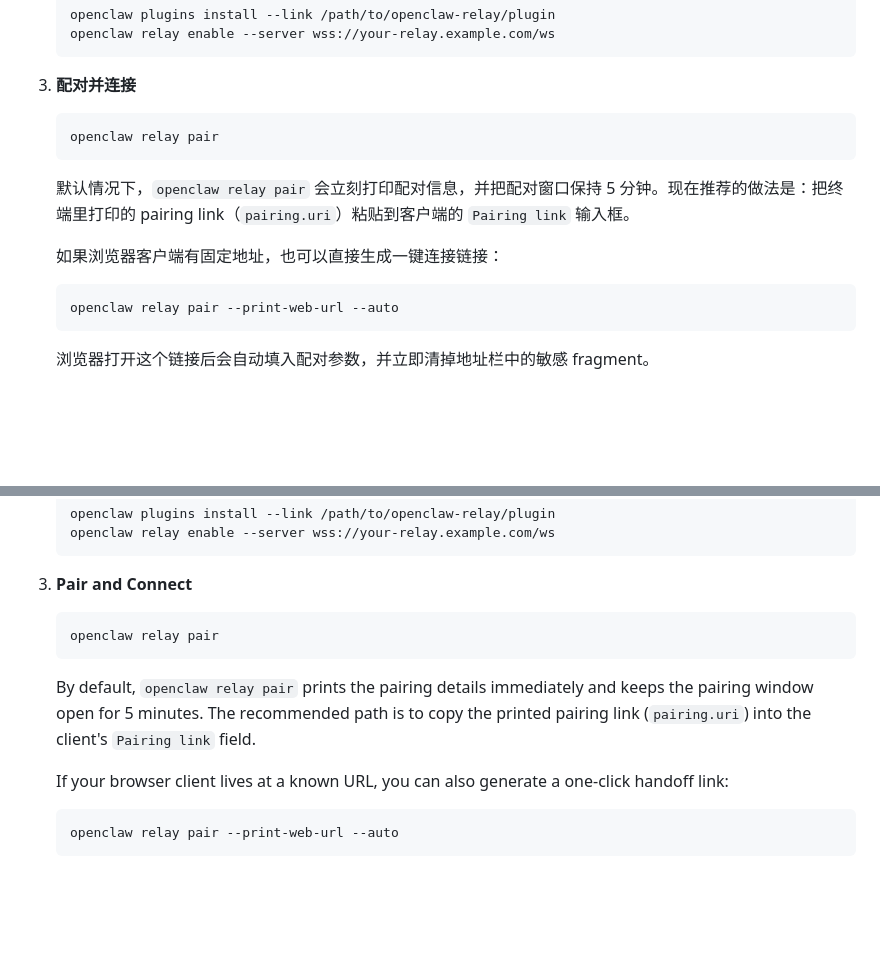
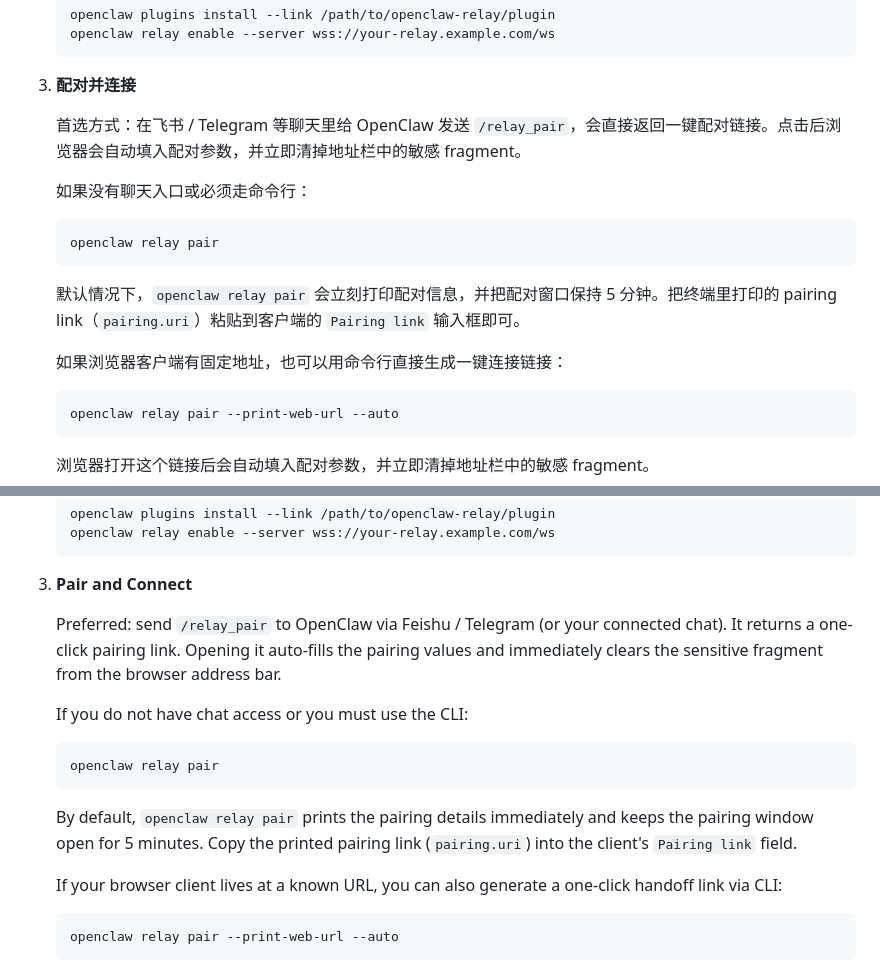
Before and after one commit to ppop123/openclaw-relay, a Markdown page: README.md, 2 parts joined by grey strips. Drawn GitHub-style; blank space fills up the shorter version.

Commit message:
docs: prefer /relay_pair for pairing

````diff
--- a/README.md
+++ b/README.md
@@ -40,13 +40,17 @@ OpenClaw Relay 是一个面向 OpenClaw 的开源远程连接方案。从任何
 
 3. **配对并连接**
 
+   首选方式：在飞书 / Telegram 等聊天里给 OpenClaw 发送 `/relay_pair`，会直接返回一键配对链接。点击后浏览器会自动填入配对参数，并立即清掉地址栏中的敏感 fragment。
+
+   如果没有聊天入口或必须走命令行：
+
    ```bash
    openclaw relay pair
    ```
 
-   默认情况下，`openclaw relay pair` 会立刻打印配对信息，并把配对窗口保持 5 分钟。现在推荐的做法是：把终端里打印的 pairing link（`pairing.uri`）粘贴到客户端的 `Pairing link` 输入框。
+   默认情况下，`openclaw relay pair` 会立刻打印配对信息，并把配对窗口保持 5 分钟。把终端里打印的 pairing link（`pairing.uri`）粘贴到客户端的 `Pairing link` 输入框即可。
 
-   如果浏览器客户端有固定地址，也可以直接生成一键连接链接：
+   如果浏览器客户端有固定地址，也可以用命令行直接生成一键连接链接：
 
    ```bash
    openclaw relay pair --print-web-url --auto
@@ -151,13 +155,17 @@ Both sides connect outbound — no port forwarding, no public IP. The relay forw
 
 3. **Pair and Connect**
 
+   Preferred: send `/relay_pair` to OpenClaw via Feishu / Telegram (or your connected chat). It returns a one-click pairing link. Opening it auto-fills the pairing values and immediately clears the sensitive fragment from the browser address bar.
+
+   If you do not have chat access or you must use the CLI:
+
    ```bash
    openclaw relay pair
    ```
 
-   By default, `openclaw relay pair` prints the pairing details immediately and keeps the pairing window open for 5 minutes. The recommended path is to copy the printed pairing link (`pairing.uri`) into the client's `Pairing link` field.
+   By default, `openclaw relay pair` prints the pairing details immediately and keeps the pairing window open for 5 minutes. Copy the printed pairing link (`pairing.uri`) into the client's `Pairing link` field.
 
-   If your browser client lives at a known URL, you can also generate a one-click handoff link:
+   If your browser client lives at a known URL, you can also generate a one-click handoff link via CLI:
 
    ```bash
    openclaw relay pair --print-web-url --auto
````
Also changed, not shown: docs/deployment.md (+4 -0 lines), docs/quick-start.md (+7 -6 lines).
